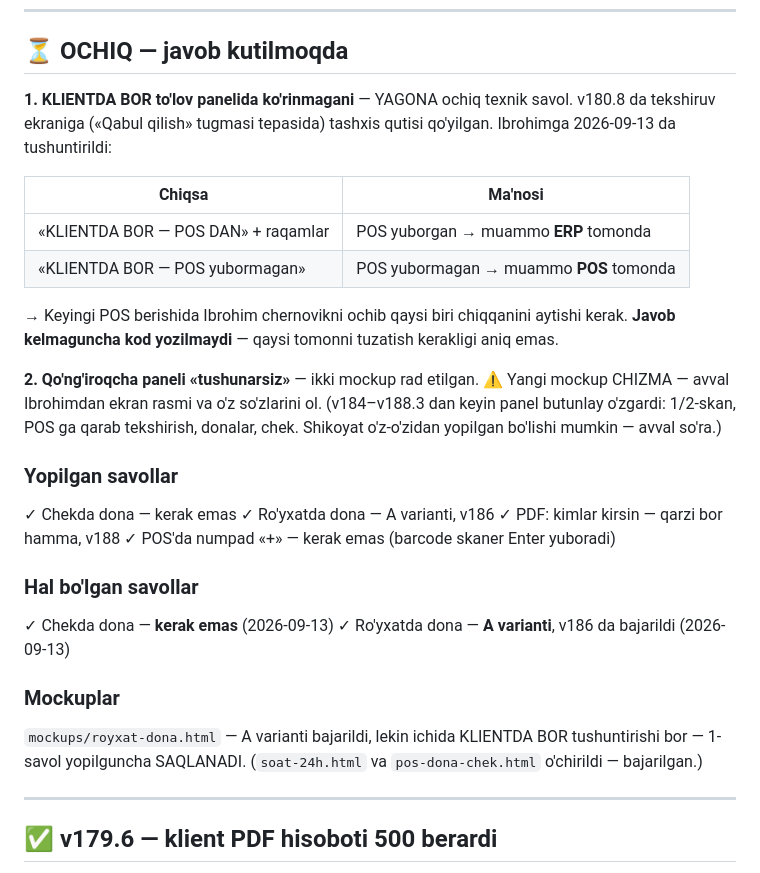
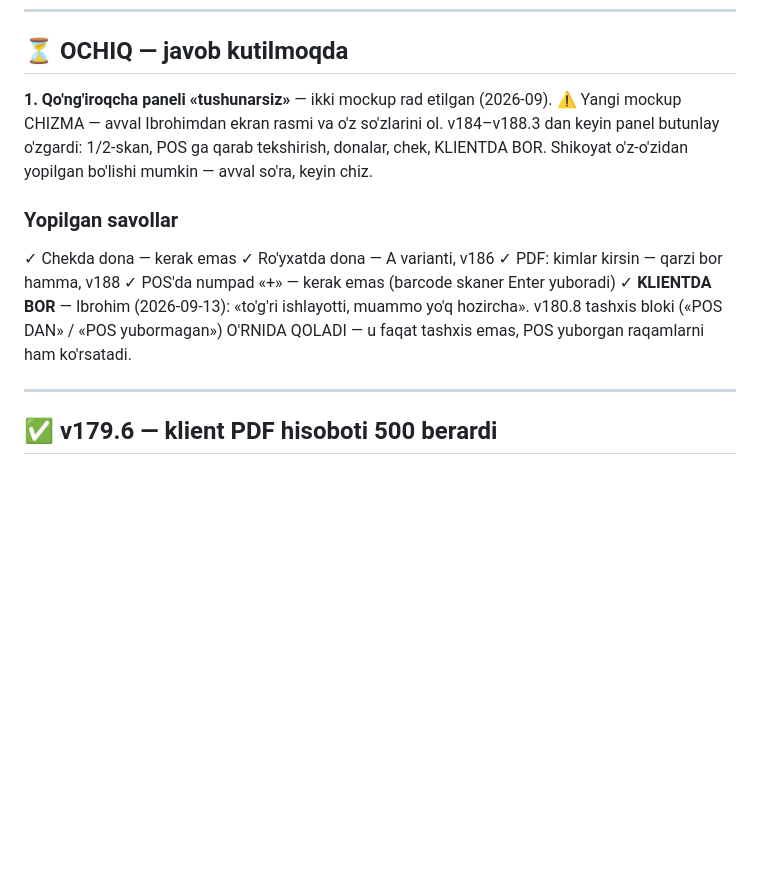
Before and after one commit to ibrohimcyborg/Tilla-ERP, a Markdown page: DAVOM.md, the part around the change. Drawn GitHub-style; blank space fills up the shorter version.

Commit message:
DAVOM.md - KLIENTDA BOR yopildi (Ibrohim: to'g'ri ishlayapti)
Co-Authored-By: Claude Opus 5 <noreply@anthropic.com>

```diff
--- a/DAVOM.md
+++ b/DAVOM.md
@@ -155,39 +155,20 @@ To'lov chekiga tegilmadi — `TO'LOVGA O'TISH` yo'lida chek chaqirig'i yo'q.
 
 ## ⏳ OCHIQ — javob kutilmoqda
 
-**1. KLIENTDA BOR to'lov panelida ko'rinmagani** — YAGONA ochiq texnik savol.
-v180.8 da tekshiruv ekraniga («Qabul qilish» tugmasi tepasida) tashxis qutisi
-qo'yilgan. Ibrohimga 2026-09-13 da tushuntirildi:
-
-| Chiqsa | Ma'nosi |
-|---|---|
-| «KLIENTDA BOR — POS DAN» + raqamlar | POS yuborgan → muammo **ERP** tomonda |
-| «KLIENTDA BOR — POS yubormagan» | POS yubormagan → muammo **POS** tomonda |
-
-→ Keyingi POS berishida Ibrohim chernovikni ochib qaysi biri chiqqanini
-aytishi kerak. **Javob kelmaguncha kod yozilmaydi** — qaysi tomonni
-tuzatish kerakligi aniq emas.
-
-**2. Qo'ng'iroqcha paneli «tushunarsiz»** — ikki mockup rad etilgan.
+**1. Qo'ng'iroqcha paneli «tushunarsiz»** — ikki mockup rad etilgan (2026-09).
 ⚠ Yangi mockup CHIZMA — avval Ibrohimdan ekran rasmi va o'z so'zlarini ol.
-(v184–v188.3 dan keyin panel butunlay o'zgardi: 1/2-skan, POS ga qarab
-tekshirish, donalar, chek. Shikoyat o'z-o'zidan yopilgan bo'lishi mumkin —
-avval so'ra.)
+v184–v188.3 dan keyin panel butunlay o'zgardi: 1/2-skan, POS ga qarab
+tekshirish, donalar, chek, KLIENTDA BOR. Shikoyat o'z-o'zidan yopilgan
+bo'lishi mumkin — avval so'ra, keyin chiz.
 
 ### Yopilgan savollar
 ✓ Chekda dona — kerak emas
 ✓ Ro'yxatda dona — A varianti, v186
 ✓ PDF: kimlar kirsin — qarzi bor hamma, v188
 ✓ POS'da numpad «+» — kerak emas (barcode skaner Enter yuboradi)
-
-### Hal bo'lgan savollar
-✓ Chekda dona — **kerak emas** (2026-09-13)
-✓ Ro'yxatda dona — **A varianti**, v186 da bajarildi (2026-09-13)
-
-### Mockuplar
-`mockups/royxat-dona.html` — A varianti bajarildi, lekin ichida KLIENTDA BOR
-tushuntirishi bor — 1-savol yopilguncha SAQLANADI.
-(`soat-24h.html` va `pos-dona-chek.html` o'chirildi — bajarilgan.)
+✓ **KLIENTDA BOR** — Ibrohim (2026-09-13): «to'g'ri ishlayotti, muammo yo'q
+  hozircha». v180.8 tashxis bloki («POS DAN» / «POS yubormagan») O'RNIDA
+  QOLADI — u faqat tashxis emas, POS yuborgan raqamlarni ham ko'rsatadi.
 
 ---
 
```
